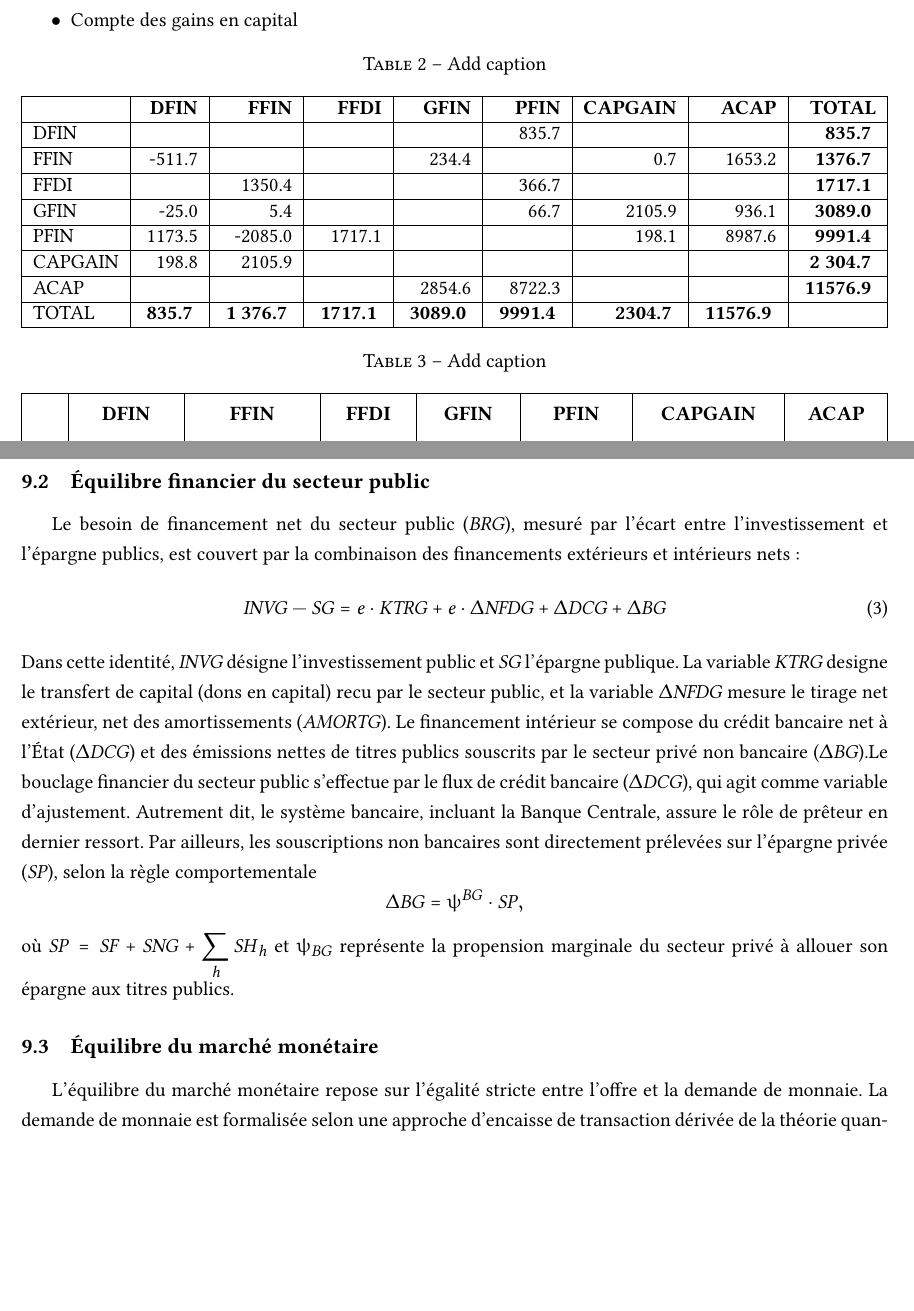
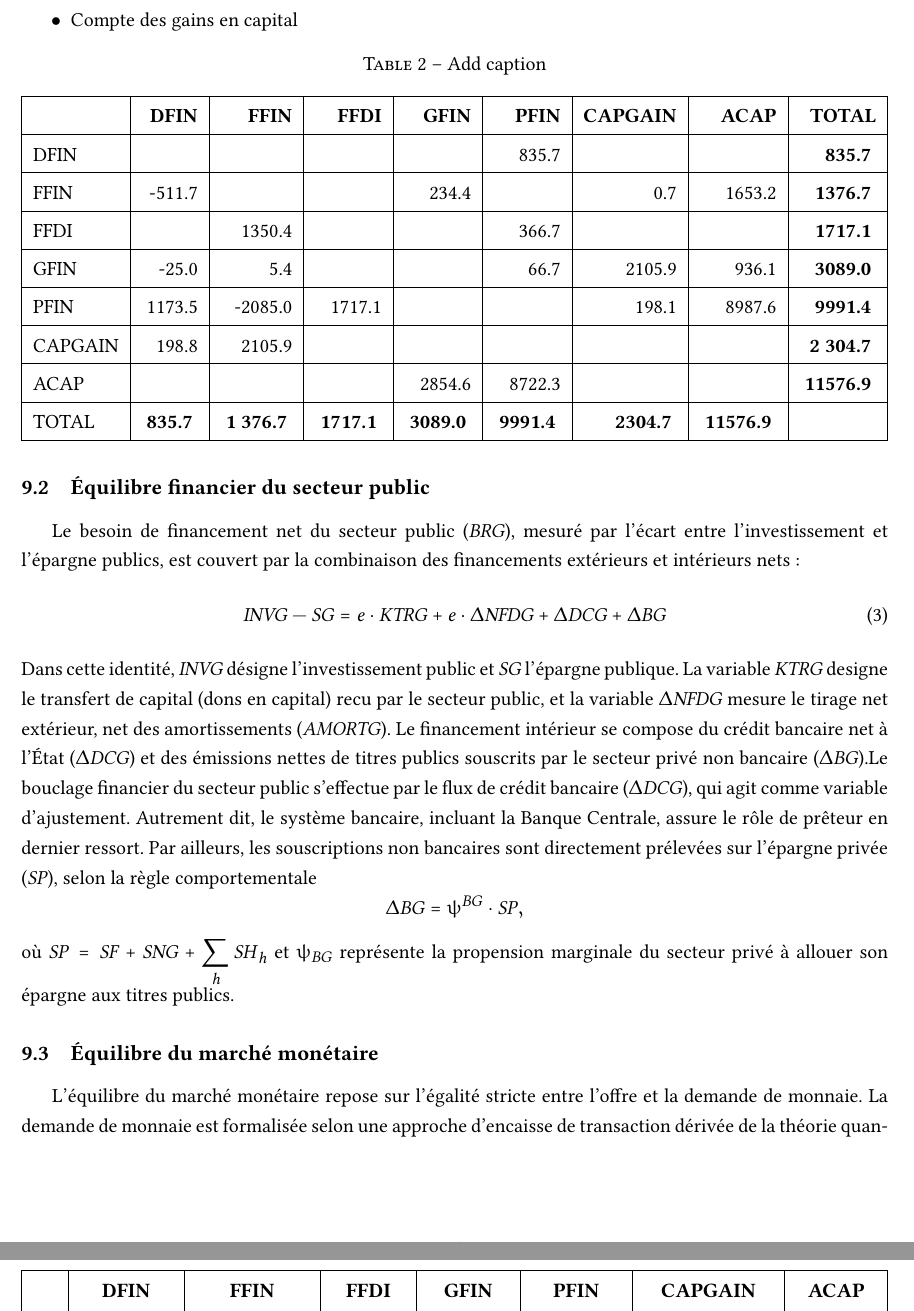
Before and after one commit to ramaharo/EXTER-MADA, a LaTeX paper (document/EXTER-MADA_Un_MEGC_pour_l_analyse_des_politiques_economiques_a_Madagascar.tex): two parts of pages 12 and 13 of 33, joined at a grey line, cut so that both start at the same text, the shorter picture padded with empty space. Compiled offline with pdfLaTeX.

Commit message:
txs auto checkin

```diff
--- a/document/EXTER-MADA_Un_MEGC_pour_l_analyse_des_politiques_economiques_a_Madagascar.tex
+++ b/document/EXTER-MADA_Un_MEGC_pour_l_analyse_des_politiques_economiques_a_Madagascar.tex
@@ -616,6 +616,7 @@
 
 	% Table generated by Excel2LaTeX from sheet 'Feuil1'
 	\begin{table}[htbp]
+						\renewcommand{\arraystretch}{1.5} % Scales row height (1.0 is default)
 		\centering
 		\caption{Add caption}
 		\resizebox{\columnwidth}{!}{%
```
